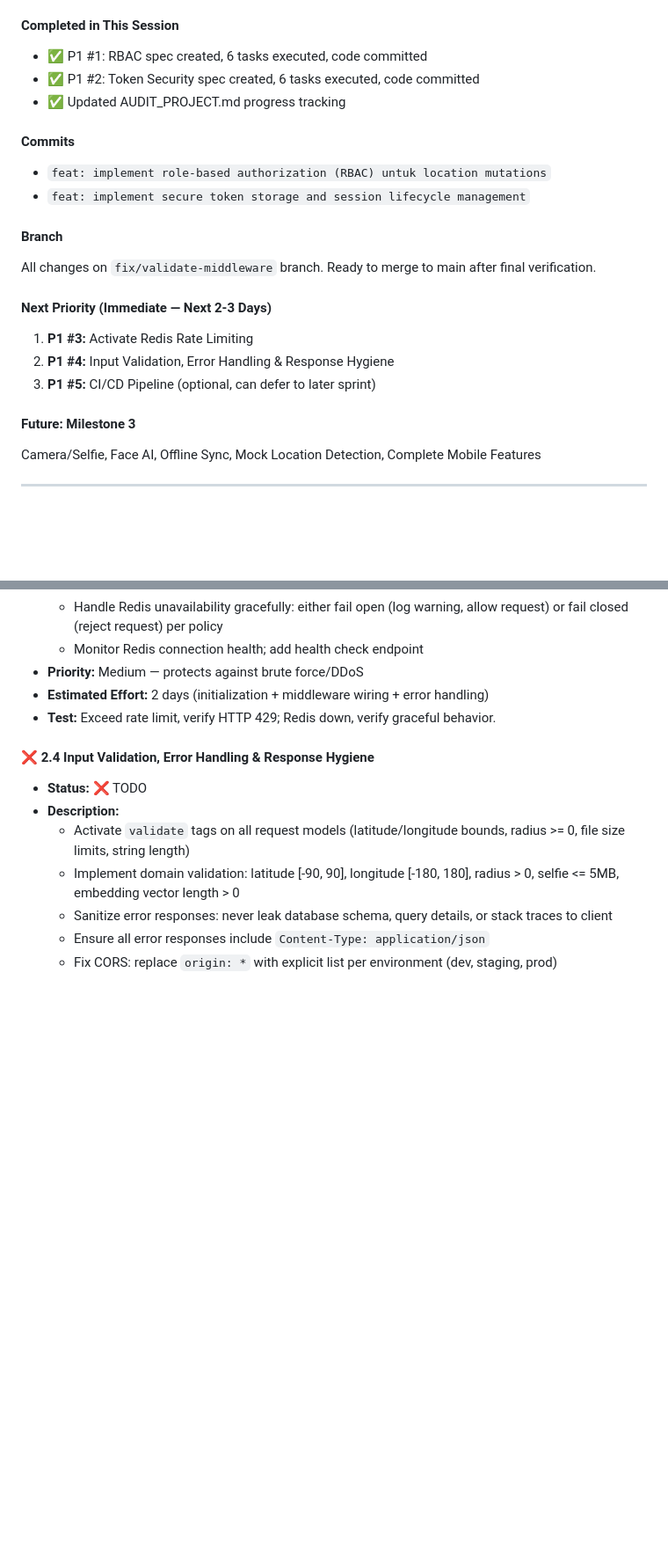
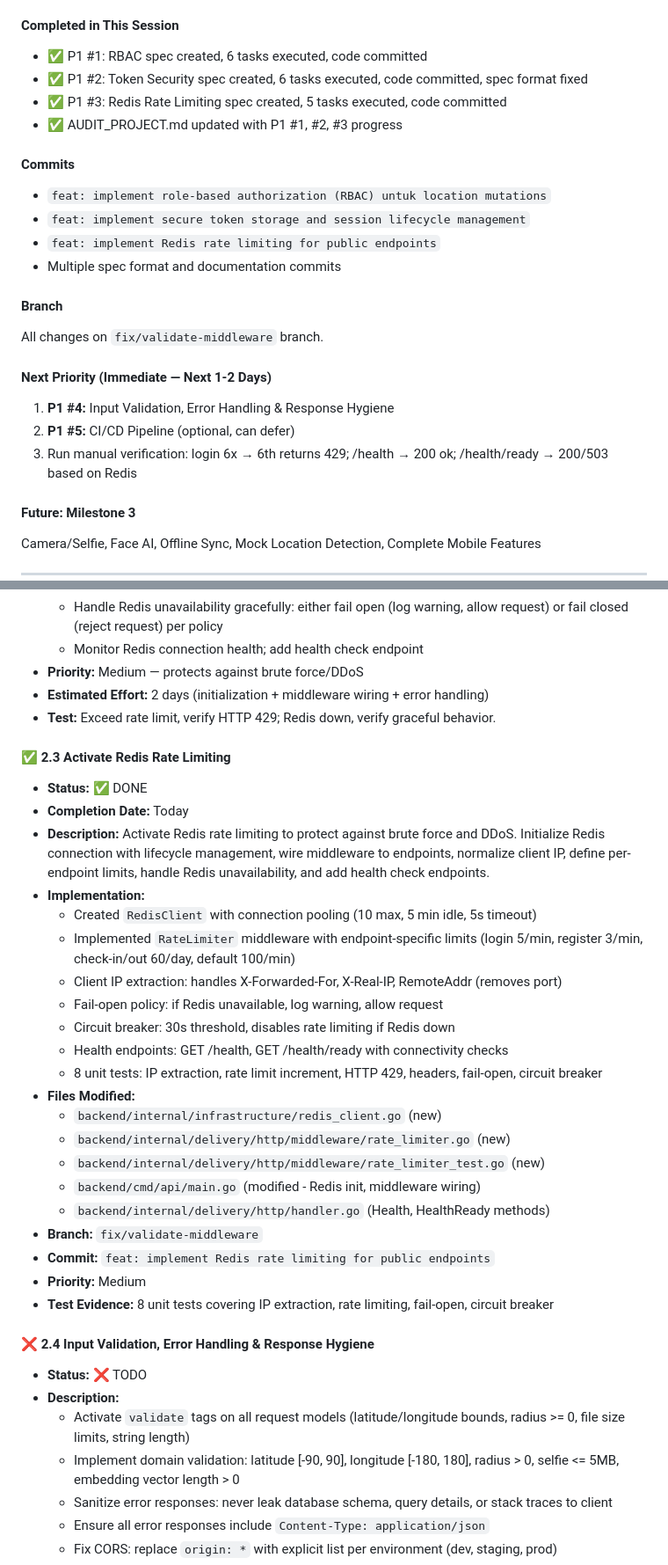
Before and after one commit to AmirulJusticia0507/PresensiGo, a Markdown page: AUDIT_PROJECT.md, 2 parts joined by grey strips. Shown at 88% size. Rendered like a GitHub page; blank space fills up the shorter version.

Commit message:
docs: update AUDIT_PROJECT.md with P1 #3 (Redis Rate Limiting) completion status

```diff
--- a/AUDIT_PROJECT.md
+++ b/AUDIT_PROJECT.md
@@ -350,20 +350,23 @@ Status "sudah tersedia" berarti kode atau UI ditemukan, bukan otomatis berarti p
 
 #### Completed in This Session
 - ✅ P1 #1: RBAC spec created, 6 tasks executed, code committed
-- ✅ P1 #2: Token Security spec created, 6 tasks executed, code committed
-- ✅ Updated AUDIT_PROJECT.md progress tracking
+- ✅ P1 #2: Token Security spec created, 6 tasks executed, code committed, spec format fixed
+- ✅ P1 #3: Redis Rate Limiting spec created, 5 tasks executed, code committed
+- ✅ AUDIT_PROJECT.md updated with P1 #1, #2, #3 progress
 
 #### Commits
 - `feat: implement role-based authorization (RBAC) untuk location mutations`
 - `feat: implement secure token storage and session lifecycle management`
+- `feat: implement Redis rate limiting for public endpoints`
+- Multiple spec format and documentation commits
 
 #### Branch
-All changes on `fix/validate-middleware` branch. Ready to merge to main after final verification.
+All changes on `fix/validate-middleware` branch.
 
-#### Next Priority (Immediate — Next 2-3 Days)
-1. **P1 #3:** Activate Redis Rate Limiting
-2. **P1 #4:** Input Validation, Error Handling & Response Hygiene
-3. **P1 #5:** CI/CD Pipeline (optional, can defer to later sprint)
+#### Next Priority (Immediate — Next 1-2 Days)
+1. **P1 #4:** Input Validation, Error Handling & Response Hygiene
+2. **P1 #5:** CI/CD Pipeline (optional, can defer)
+3. Run manual verification: login 6x → 6th returns 429; /health → 200 ok; /health/ready → 200/503 based on Redis
 
 #### Future: Milestone 3
 Camera/Selfie, Face AI, Offline Sync, Mock Location Detection, Complete Mobile Features
@@ -435,6 +438,29 @@ Camera/Selfie, Face AI, Offline Sync, Mock Location Detection, Complete Mobile F
 - **Priority:** Medium — protects against brute force/DDoS
 - **Estimated Effort:** 2 days (initialization + middleware wiring + error handling)
 - **Test:** Exceed rate limit, verify HTTP 429; Redis down, verify graceful behavior.
+
+#### ✅ 2.3 Activate Redis Rate Limiting
+- **Status:** ✅ DONE
+- **Completion Date:** Today
+- **Description:** Activate Redis rate limiting to protect against brute force and DDoS. Initialize Redis connection with lifecycle management, wire middleware to endpoints, normalize client IP, define per-endpoint limits, handle Redis unavailability, and add health check endpoints.
+- **Implementation:**
+  - Created `RedisClient` with connection pooling (10 max, 5 min idle, 5s timeout)
+  - Implemented `RateLimiter` middleware with endpoint-specific limits (login 5/min, register 3/min, check-in/out 60/day, default 100/min)
+  - Client IP extraction: handles X-Forwarded-For, X-Real-IP, RemoteAddr (removes port)
+  - Fail-open policy: if Redis unavailable, log warning, allow request
+  - Circuit breaker: 30s threshold, disables rate limiting if Redis down
+  - Health endpoints: GET /health, GET /health/ready with connectivity checks
+  - 8 unit tests: IP extraction, rate limit increment, HTTP 429, headers, fail-open, circuit breaker
+- **Files Modified:**
+  - `backend/internal/infrastructure/redis_client.go` (new)
+  - `backend/internal/delivery/http/middleware/rate_limiter.go` (new)
+  - `backend/internal/delivery/http/middleware/rate_limiter_test.go` (new)
+  - `backend/cmd/api/main.go` (modified - Redis init, middleware wiring)
+  - `backend/internal/delivery/http/handler.go` (Health, HealthReady methods)
+- **Branch:** `fix/validate-middleware`
+- **Commit:** `feat: implement Redis rate limiting for public endpoints`
+- **Priority:** Medium
+- **Test Evidence:** 8 unit tests covering IP extraction, rate limiting, fail-open, circuit breaker
 
 #### ❌ 2.4 Input Validation, Error Handling & Response Hygiene
 - **Status:** ❌ TODO
```
Also changed, not shown: other parts of AUDIT_PROJECT.md (+3 -3 lines).
